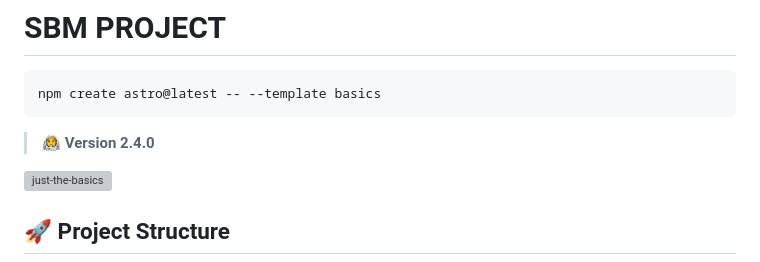
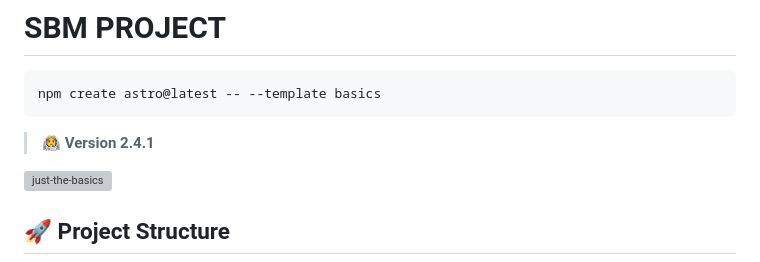
Before and after one commit to Marco22874/astro-sbm, a Markdown page: README.md, the part around the change. Drawn GitHub-style; grey boxes are pictures that could not be loaded.

Commit message:
[update] readme

````diff
--- a/README.md
+++ b/README.md
@@ -4,7 +4,7 @@
 npm create astro@latest -- --template basics
 ```
 
-> 🧑‍🚀 **Version 2.4.0**
+> 🧑‍🚀 **Version 2.4.1**
 
 ![just-the-basics](https://github.com/withastro/astro/assets/2244813/a0a5533c-a856-4198-8470-2d67b1d7c554)
 
````
